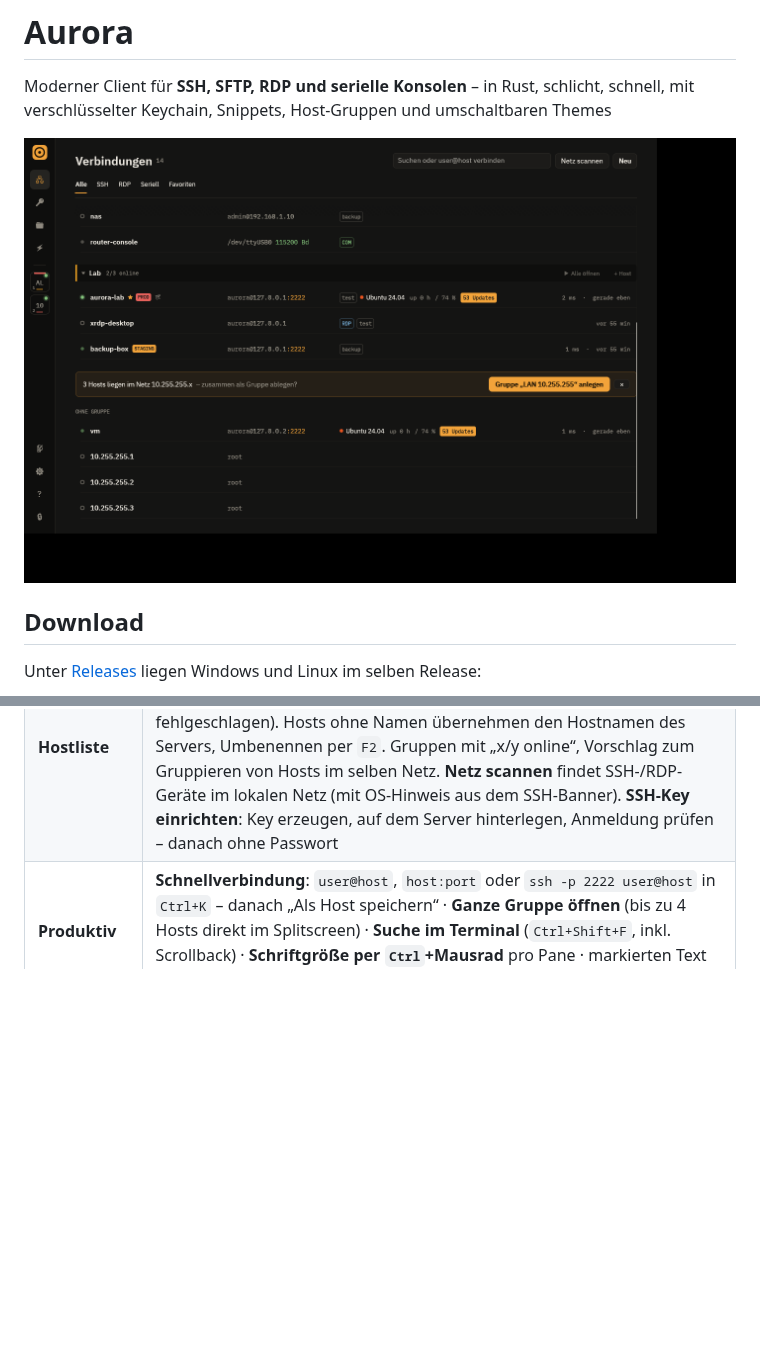
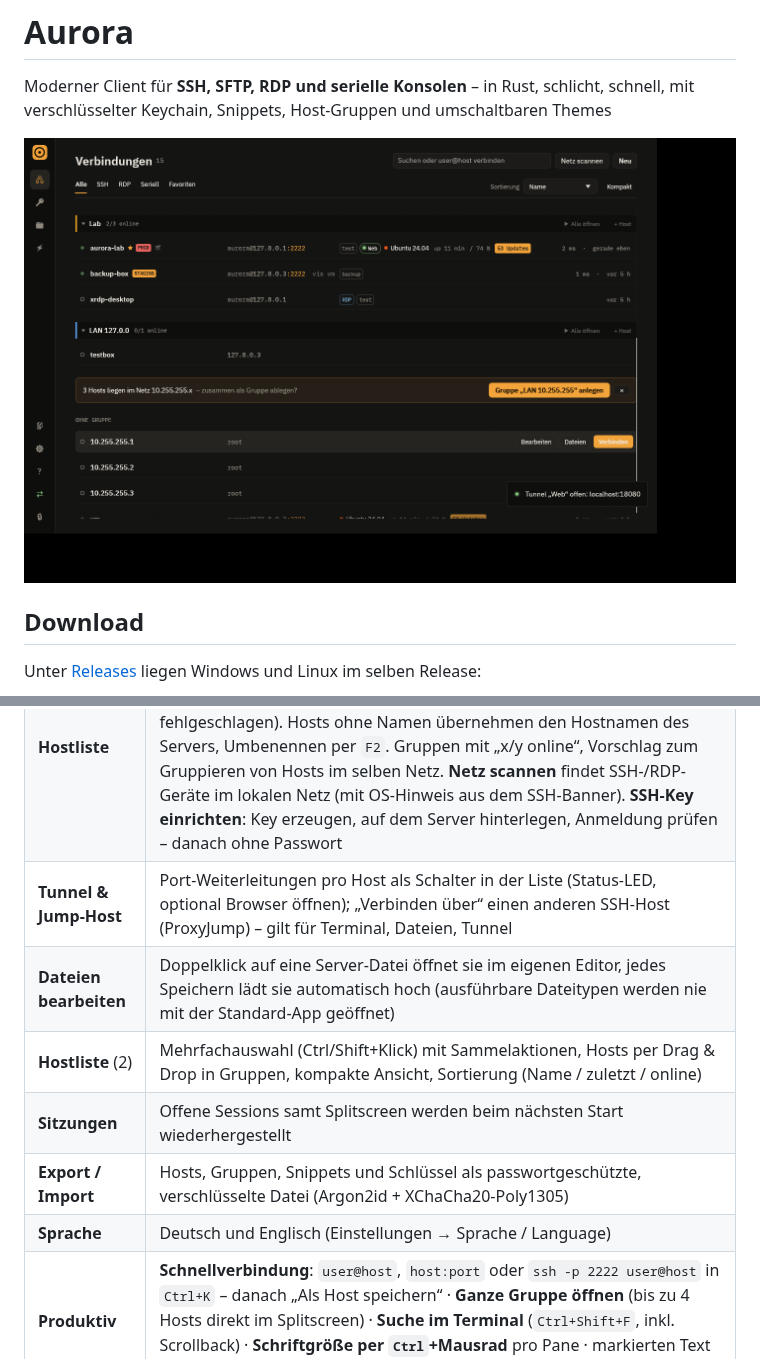
Before and after one commit to theslasher5g/aurora-ssh, a Markdown page: README.md, 2 parts joined by grey strips. GitHub-like rendering; pictures changed too: docs/screenshots/hosts.png; blank space fills up the shorter version.

```diff
--- a/README.md
+++ b/README.md
@@ -30,6 +30,12 @@ Unter [Releases](../../releases) liegen Windows und Linux im selben Release:
 | **Gruppen** | Verschachtelt, Farbe & Icon, vererbte Standard-User/-Identität, Favoriten, Zuletzt verbunden, Tags |
 | **Design** | Eigenes „Patchbay“-Design: Sessions als nummerierte Ports mit Status-LED in der Leiste, IBM Plex Sans/Mono. 12 Themes (Phosphor, Glacier, Nord, Dracula, Paper, Tokyo Night, Gruvbox, Catppuccin, Rosé Pine, Solarized Dark/Light, GitHub Light) – das Terminal übernimmt jeweils die passenden Farben. Befehlspalette `Ctrl/⌘+K`, Broadcast-Modus |
 | **Hostliste** | Zeigt nach dem ersten Login **Betriebssystem, Laufzeit, Plattenbelegung und offene Updates** (ein Klick: „Updates installieren“), Latenz und Status (grün = erreichbar, Ring = keine Antwort, rot = letzte Verbindung fehlgeschlagen). Hosts ohne Namen übernehmen den Hostnamen des Servers, Umbenennen per `F2`. Gruppen mit „x/y online“, Vorschlag zum Gruppieren von Hosts im selben Netz. **Netz scannen** findet SSH-/RDP-Geräte im lokalen Netz (mit OS-Hinweis aus dem SSH-Banner). **SSH-Key einrichten**: Key erzeugen, auf dem Server hinterlegen, Anmeldung prüfen – danach ohne Passwort |
+| **Tunnel & Jump-Host** | Port-Weiterleitungen pro Host als Schalter in der Liste (Status-LED, optional Browser öffnen); „Verbinden über“ einen anderen SSH-Host (ProxyJump) – gilt für Terminal, Dateien, Tunnel |
+| **Dateien bearbeiten** | Doppelklick auf eine Server-Datei öffnet sie im eigenen Editor, jedes Speichern lädt sie automatisch hoch (ausführbare Dateitypen werden nie mit der Standard-App geöffnet) |
+| **Hostliste** (2) | Mehrfachauswahl (Ctrl/Shift+Klick) mit Sammelaktionen, Hosts per Drag & Drop in Gruppen, kompakte Ansicht, Sortierung (Name / zuletzt / online) |
+| **Sitzungen** | Offene Sessions samt Splitscreen werden beim nächsten Start wiederhergestellt |
+| **Export / Import** | Hosts, Gruppen, Snippets und Schlüssel als passwortgeschützte, verschlüsselte Datei (Argon2id + XChaCha20-Poly1305) |
+| **Sprache** | Deutsch und Englisch (Einstellungen → Sprache / Language) |
 | **Produktiv** | **Schnellverbindung**: `user@host`, `host:port` oder `ssh -p 2222 user@host` in `Ctrl+K` – danach „Als Host speichern“ · **Ganze Gruppe öffnen** (bis zu 4 Hosts direkt im Splitscreen) · **Suche im Terminal** (`Ctrl+Shift+F`, inkl. Scrollback) · **Schriftgröße per `Ctrl`+Mausrad** pro Pane · markierten Text **als Snippet speichern** · Import aus `~/.ssh/config` |
 | **Sicherheit** | **Umgebungs-Etikett** PROD / STAGING / TEST / DEV pro Host oder Gruppe – PROD-Sessions mit rotem Rahmen und **Nachfrage bei gefährlichen Befehlen** (`rm -rf`, `reboot`, `DROP TABLE` …) · **Notizen pro Host** als Banner beim Verbinden · **automatisches Sperren** nach Inaktivität (Sessions laufen weiter) |
 | **Einstieg** | Kurze Einführung beim ersten Start, Tastenkürzel-Übersicht mit `F1` / `?`, Leerzustände mit direkter Aktion |
```
Also changed, not shown: SECURITY.md (+5 -0 lines), 7 other files.
